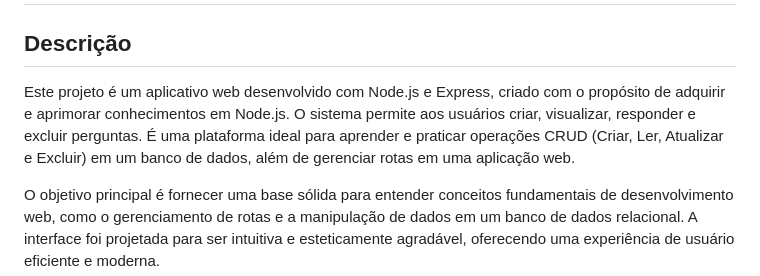
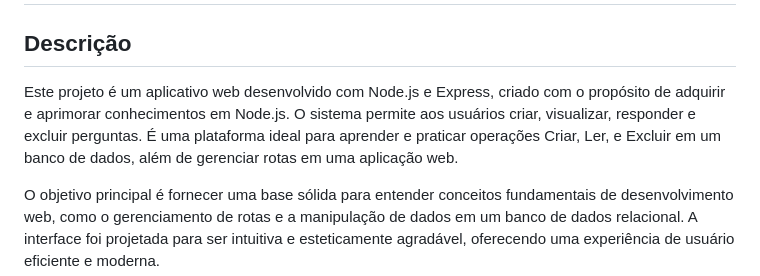
Before and after one commit to MaduFurini/ProjetoNode, a Markdown page: README.md, the part around the change. Drawn GitHub-style.

```diff
--- a/README.md
+++ b/README.md
@@ -4,7 +4,7 @@
 
 ## Descrição
 
-Este projeto é um aplicativo web desenvolvido com Node.js e Express, criado com o propósito de adquirir e aprimorar conhecimentos em Node.js. O sistema permite aos usuários criar, visualizar, responder e excluir perguntas. É uma plataforma ideal para aprender e praticar operações CRUD (Criar, Ler, Atualizar e Excluir) em um banco de dados, além de gerenciar rotas em uma aplicação web.
+Este projeto é um aplicativo web desenvolvido com Node.js e Express, criado com o propósito de adquirir e aprimorar conhecimentos em Node.js. O sistema permite aos usuários criar, visualizar, responder e excluir perguntas. É uma plataforma ideal para aprender e praticar operações Criar, Ler, e Excluir em um banco de dados, além de gerenciar rotas em uma aplicação web.
 
 O objetivo principal é fornecer uma base sólida para entender conceitos fundamentais de desenvolvimento web, como o gerenciamento de rotas e a manipulação de dados em um banco de dados relacional. A interface foi projetada para ser intuitiva e esteticamente agradável, oferecendo uma experiência de usuário eficiente e moderna.
 
```
